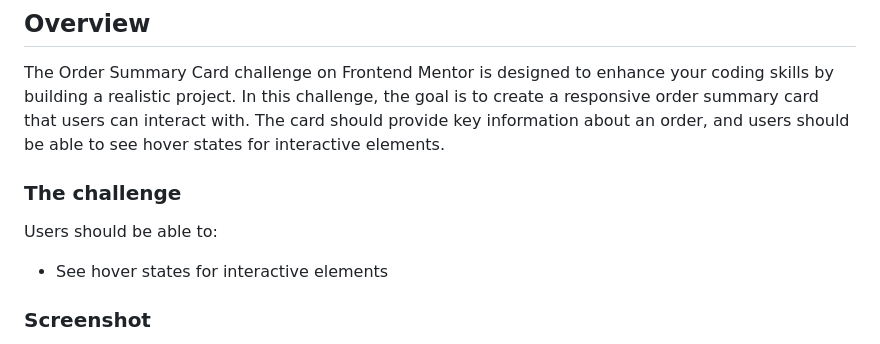
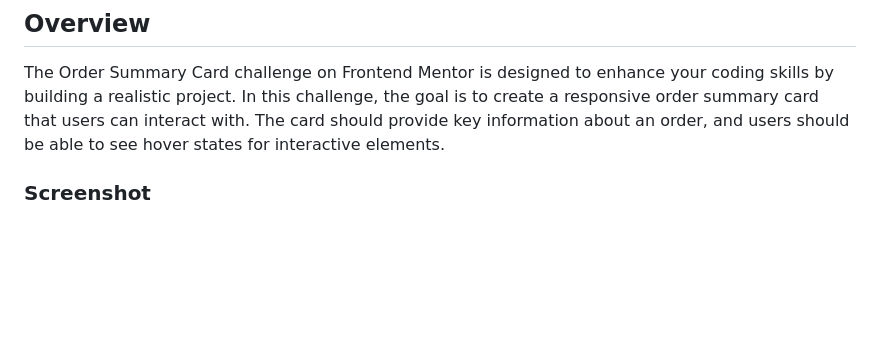
Before and after one commit to LikhithaSatyavarapu/Order-Summary-Card, a Markdown page: README.md, the part around the change. Drawn GitHub-style; blank space fills up the shorter version.

```diff
--- a/README.md
+++ b/README.md
@@ -19,12 +19,6 @@ This is a solution to the [Order summary card challenge on Frontend Mentor](http
 ## Overview
 
 The Order Summary Card challenge on Frontend Mentor is designed to enhance your coding skills by building a realistic project. In this challenge, the goal is to create a responsive order summary card that users can interact with. The card should provide key information about an order, and users should be able to see hover states for interactive elements.
-
-### The challenge
-
-Users should be able to:
-
-- See hover states for interactive elements
 
 ### Screenshot
 
```
